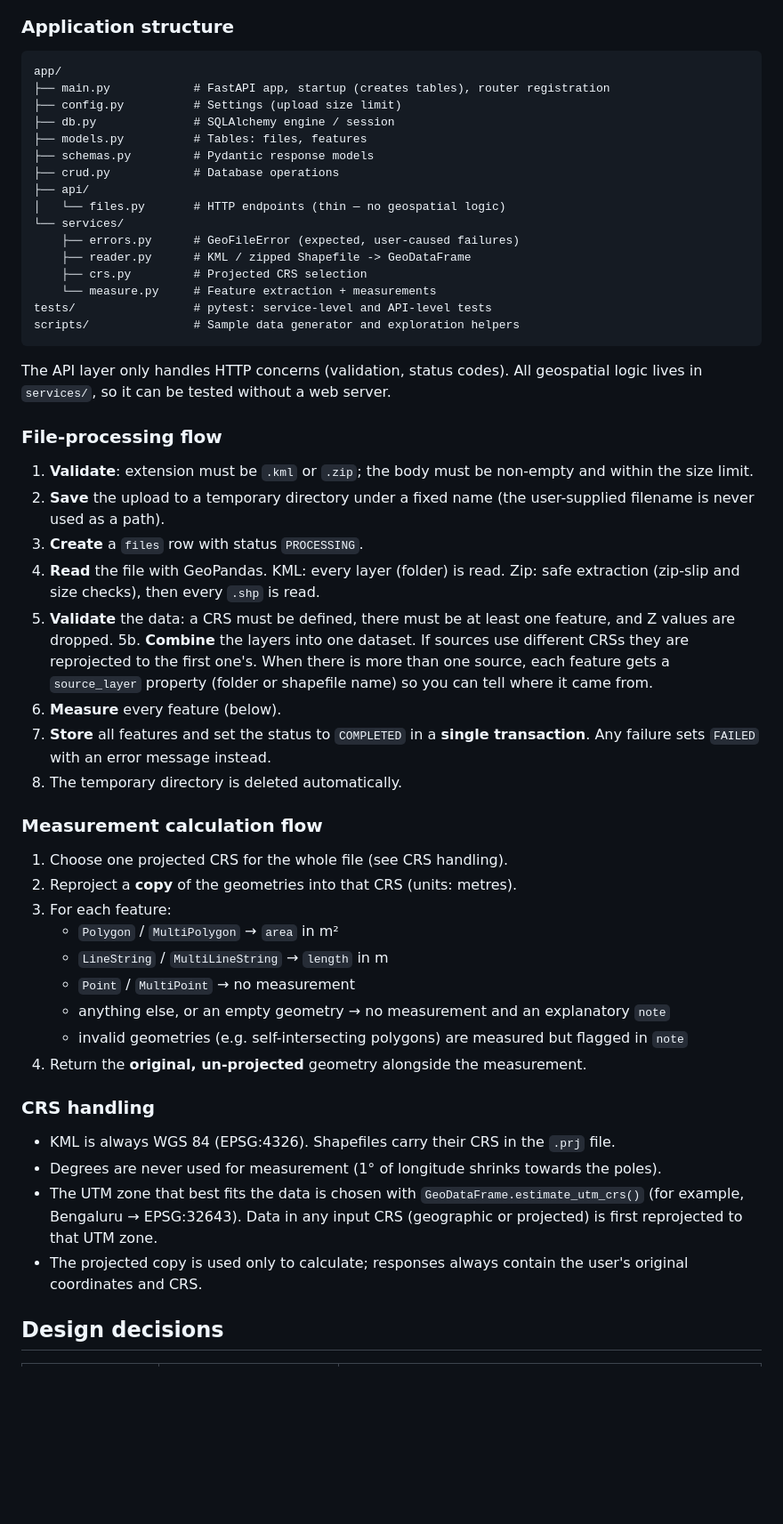
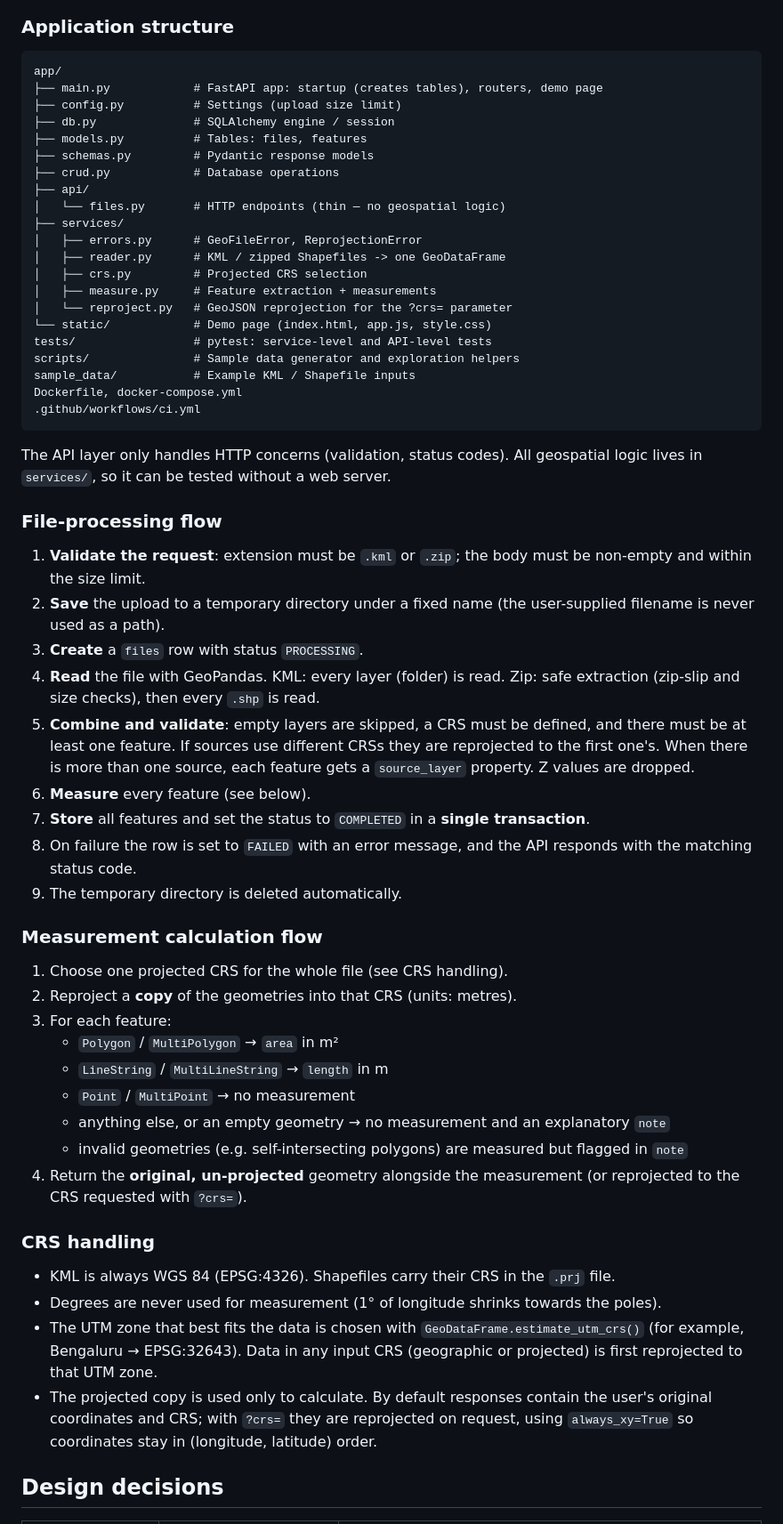
Before and after one commit to milantony05/geo-measure-api, a Markdown page: README.md, the part around one of its changes. Shown at 89% size. Rendered like a GitHub page; blank space fills up the shorter version.

Commit message:
Reorganize and update README

````diff
--- a/README.md
+++ b/README.md
@@ -170,7 +208,7 @@ curl "http://127.0.0.1:8000/api/files/<id>/measurements/?crs=EPSG:4326"
 
 ```
 app/
-├── main.py            # FastAPI app, startup (creates tables), router registration
+├── main.py            # FastAPI app: startup (creates tables), routers, demo page
 ├── config.py          # Settings (upload size limit)
 ├── db.py              # SQLAlchemy engine / session
 ├── models.py          # Tables: files, features
@@ -178,28 +216,33 @@ app/
 ├── crud.py            # Database operations
 ├── api/
 │   └── files.py       # HTTP endpoints (thin — no geospatial logic)
-└── services/
-    ├── errors.py      # GeoFileError (expected, user-caused failures)
-    ├── reader.py      # KML / zipped Shapefile -> GeoDataFrame
-    ├── crs.py         # Projected CRS selection
-    └── measure.py     # Feature extraction + measurements
+├── services/
+│   ├── errors.py      # GeoFileError, ReprojectionError
+│   ├── reader.py      # KML / zipped Shapefiles -> one GeoDataFrame
+│   ├── crs.py         # Projected CRS selection
+│   ├── measure.py     # Feature extraction + measurements
+│   └── reproject.py   # GeoJSON reprojection for the ?crs= parameter
+└── static/            # Demo page (index.html, app.js, style.css)
 tests/                 # pytest: service-level and API-level tests
 scripts/               # Sample data generator and exploration helpers
+sample_data/           # Example KML / Shapefile inputs
+Dockerfile, docker-compose.yml
+.github/workflows/ci.yml
 ```
 
 The API layer only handles HTTP concerns (validation, status codes). All geospatial logic lives in `services/`, so it can be tested without a web server.
 
 ### File-processing flow
 
-1. **Validate**: extension must be `.kml` or `.zip`; the body must be non-empty and within the size limit.
+1. **Validate the request**: extension must be `.kml` or `.zip`; the body must be non-empty and within the size limit.
 2. **Save** the upload to a temporary directory under a fixed name (the user-supplied filename is never used as a path).
 3. **Create** a `files` row with status `PROCESSING`.
 4. **Read** the file with GeoPandas. KML: every layer (folder) is read. Zip: safe extraction (zip-slip and size checks), then every `.shp` is read.
-5. **Validate** the data: a CRS must be defined, there must be at least one feature, and Z values are dropped.
-5b. **Combine** the layers into one dataset. If sources use different CRSs they are reprojected to the first one's. When there is more than one source, each feature gets a `source_layer` property (folder or shapefile name) so you can tell where it came from.
-6. **Measure** every feature (below).
-7. **Store** all features and set the status to `COMPLETED` in a **single transaction**. Any failure sets `FAILED` with an error message instead.
-8. The temporary directory is deleted automatically.
+5. **Combine and validate**: empty layers are skipped, a CRS must be defined, and there must be at least one feature. If sources use different CRSs they are reprojected to the first one's. When there is more than one source, each feature gets a `source_layer` property. Z values are dropped.
+6. **Measure** every feature (see below).
+7. **Store** all features and set the status to `COMPLETED` in a **single transaction**.
+8. On failure the row is set to `FAILED` with an error message, and the API responds with the matching status code.
+9. The temporary directory is deleted automatically.
 
 ### Measurement calculation flow
 
@@ -211,14 +254,14 @@ The API layer only handles HTTP concerns (validation, status codes). All geospat
    - `Point` / `MultiPoint` → no measurement
    - anything else, or an empty geometry → no measurement and an explanatory `note`
    - invalid geometries (e.g. self-intersecting polygons) are measured but flagged in `note`
-4. Return the **original, un-projected** geometry alongside the measurement.
+4. Return the **original, un-projected** geometry alongside the measurement (or reprojected to the CRS requested with `?crs=`).
 
 ### CRS handling
 
 - KML is always WGS 84 (EPSG:4326). Shapefiles carry their CRS in the `.prj` file.
 - Degrees are never used for measurement (1° of longitude shrinks towards the poles).
 - The UTM zone that best fits the data is chosen with `GeoDataFrame.estimate_utm_crs()` (for example, Bengaluru → EPSG:32643). Data in any input CRS (geographic or projected) is first reprojected to that UTM zone.
-- The projected copy is used only to calculate; responses always contain the user's original coordinates and CRS.
+- The projected copy is used only to calculate. By default responses contain the user's original coordinates and CRS; with `?crs=` they are reprojected on request, using `always_xy=True` so coordinates stay in (longitude, latitude) order.
 
 ## Design decisions
 
````
Also changed, not shown: other parts of README.md (+73 -31 lines).
